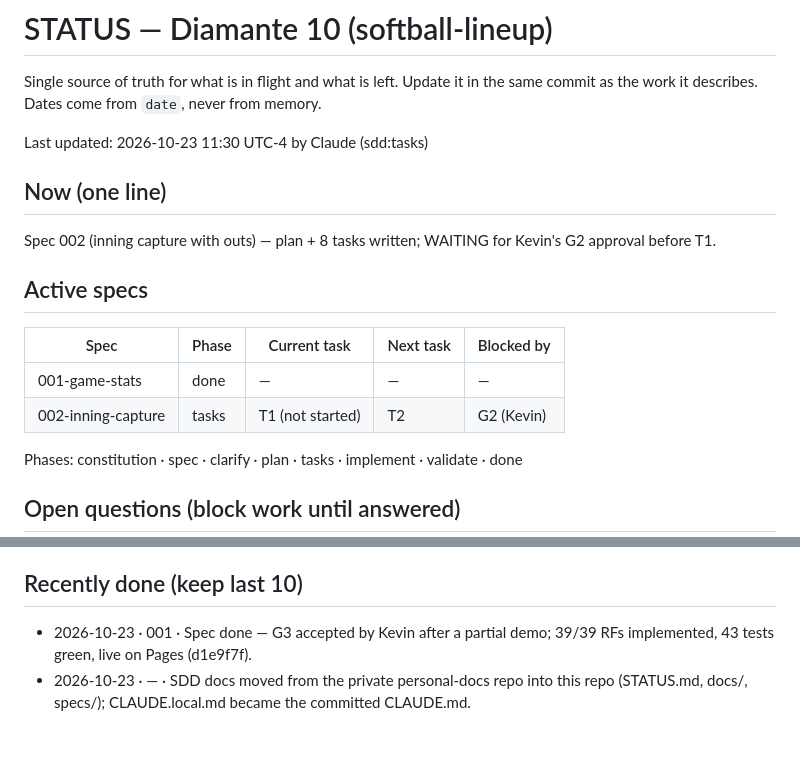
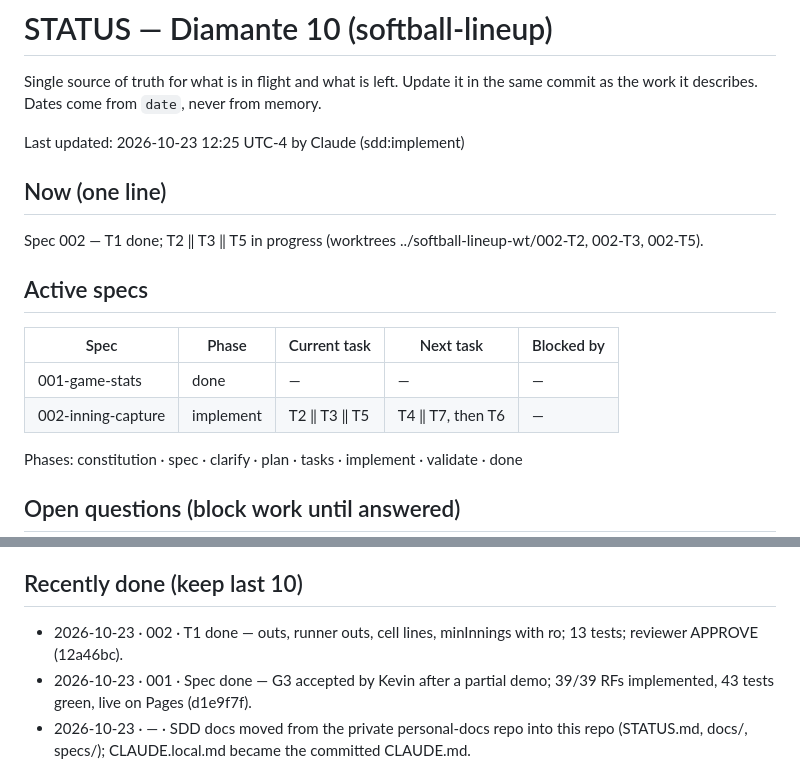
Before and after one commit to KevinPerez2701/softball-lineup, a Markdown page: STATUS.md, 2 parts joined by grey strips. Rendered like a GitHub page; blank space fills up the shorter version.

Commit message:
docs(002): G2 approved; T1 done

```diff
--- a/STATUS.md
+++ b/STATUS.md
@@ -3,16 +3,16 @@
 Single source of truth for what is in flight and what is left. Update it in the same commit as the
 work it describes. Dates come from `date`, never from memory.
 
-Last updated: 2026-10-23 11:30 UTC-4 by Claude (sdd:tasks)
+Last updated: 2026-10-23 12:25 UTC-4 by Claude (sdd:implement)
 
 ## Now (one line)
-Spec 002 (inning capture with outs) — plan + 8 tasks written; WAITING for Kevin's G2 approval before T1.
+Spec 002 — T1 done; T2 ‖ T3 ‖ T5 in progress (worktrees ../softball-lineup-wt/002-T2, 002-T3, 002-T5).
 
 ## Active specs
 | Spec | Phase | Current task | Next task | Blocked by |
 |---|---|---|---|---|
 | 001-game-stats | done | — | — | — |
-| 002-inning-capture | tasks | T1 (not started) | T2 | G2 (Kevin) |
+| 002-inning-capture | implement | T2 ‖ T3 ‖ T5 | T4 ‖ T7, then T6 | — |
 
 Phases: constitution · spec · clarify · plan · tasks · implement · validate · done
 
@@ -25,6 +25,7 @@ Phases: constitution · spec · clarify · plan · tasks · implement · validat
   the Esc/back guard (step 18) and the console rollback check (step 19). Run them if a sync problem shows up.
 
 ## Recently done (keep last 10)
+- 2026-10-23 · 002 · T1 done — outs, runner outs, cell lines, minInnings with ro; 13 tests; reviewer APPROVE (12a46bc).
 - 2026-10-23 · 001 · Spec done — G3 accepted by Kevin after a partial demo; 39/39 RFs implemented, 43 tests green, live on Pages (d1e9f7f).
 - 2026-10-23 · — · SDD docs moved from the private personal-docs repo into this repo (STATUS.md, docs/, specs/); CLAUDE.local.md became the committed CLAUDE.md.
 - 2026-10-23 · 001 · T15 — validator: 39/39 RFs, 0 missing; README stats section; stats dialog overflow fix; demo checklist.
```
Also changed, not shown: specs/002-inning-capture/spec.md (+1 -1 lines), specs/002-inning-capture/tasks.md (+1 -1 lines).
